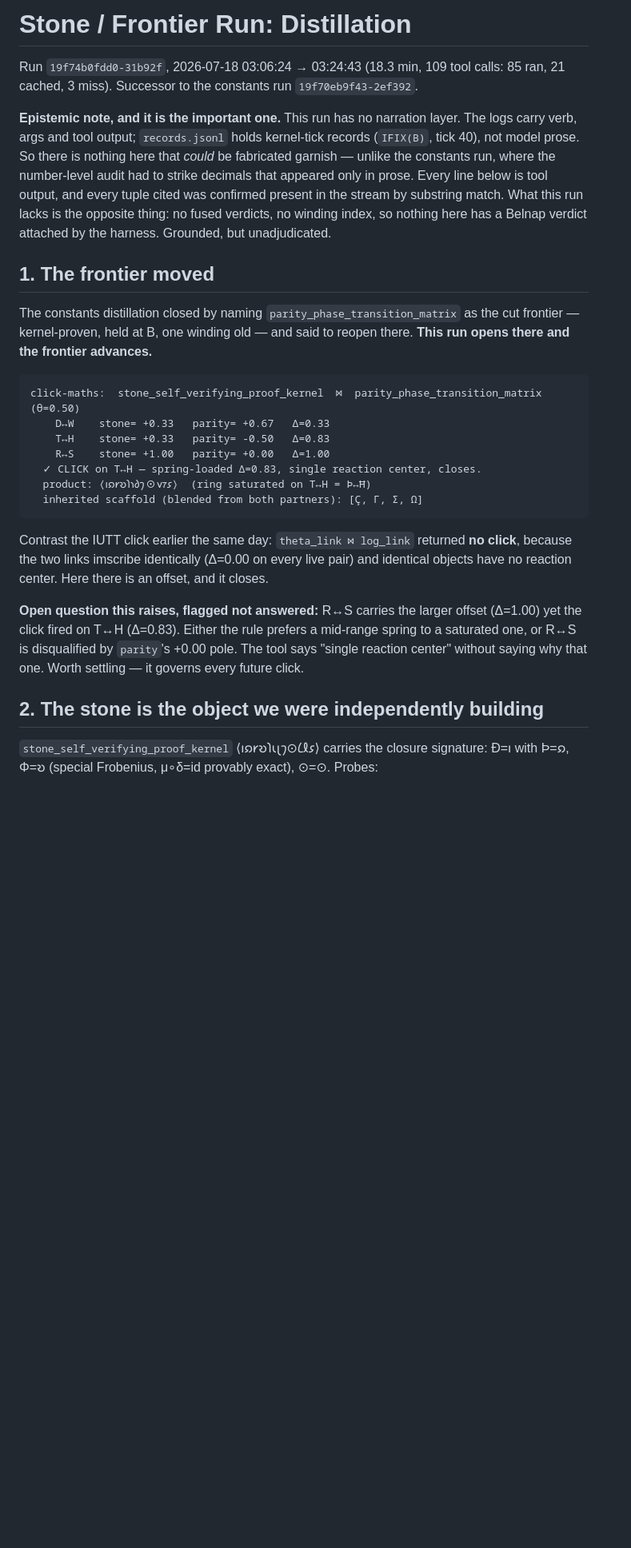
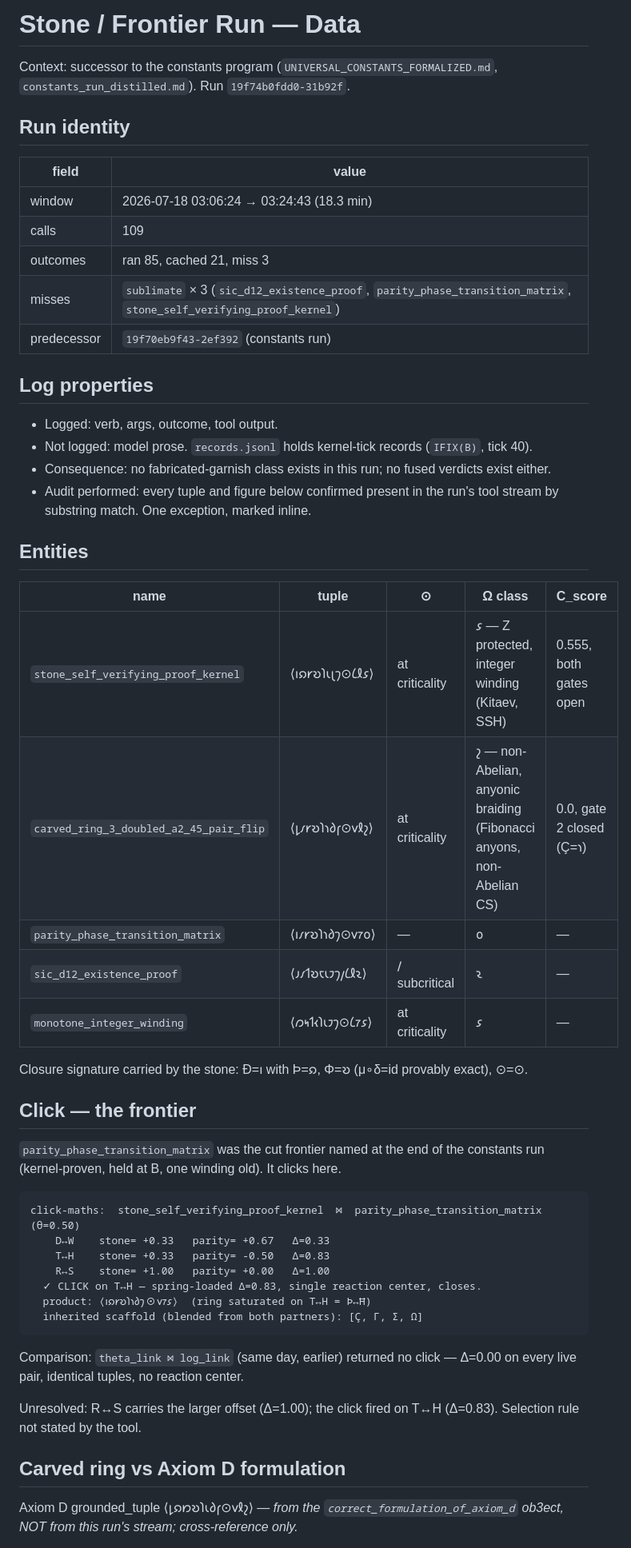
Before and after one commit to umpolungfish/MoDoT, a Markdown page: md/stone_frontier_run_distilled.md, the part around one of its changes. Shown at 80% size. GitHub-like rendering; blank space fills up the shorter version.

````diff
--- a/md/stone_frontier_run_distilled.md
+++ b/md/stone_frontier_run_distilled.md
@@ -1,22 +1,41 @@
-# Stone / Frontier Run: Distillation
+# Stone / Frontier Run — Data
 
-Run `19f74b0fdd0-31b92f`, 2026-07-18 03:06:24 → 03:24:43 (18.3 min, 109 tool calls:
-85 ran, 21 cached, 3 miss). Successor to the constants run `19f70eb9f43-2ef392`.
+Context: successor to the constants program (`UNIVERSAL_CONSTANTS_FORMALIZED.md`,
+`constants_run_distilled.md`). Run `19f74b0fdd0-31b92f`.
 
-**Epistemic note, and it is the important one.** This run has no narration layer. The
-logs carry verb, args and tool output; `records.jsonl` holds kernel-tick records
-(`IFIX(B)`, tick 40), not model prose. So there is nothing here that *could* be
-fabricated garnish — unlike the constants run, where the number-level audit had to
-strike decimals that appeared only in prose. Every line below is tool output, and every
-tuple cited was confirmed present in the stream by substring match. What this run lacks
-is the opposite thing: no fused verdicts, no winding index, so nothing here has a
-Belnap verdict attached by the harness. Grounded, but unadjudicated.
+## Run identity
 
-## 1. The frontier moved
+| field | value |
+|---|---|
+| window | 2026-07-18 03:06:24 → 03:24:43 (18.3 min) |
+| calls | 109 |
+| outcomes | ran 85, cached 21, miss 3 |
+| misses | `sublimate` × 3 (`sic_d12_existence_proof`, `parity_phase_transition_matrix`, `stone_self_verifying_proof_kernel`) |
+| predecessor | `19f70eb9f43-2ef392` (constants run) |
 
-The constants distillation closed by naming `parity_phase_transition_matrix` as the cut
-frontier — kernel-proven, held at B, one winding old — and said to reopen there. **This
-run opens there and the frontier advances.**
+## Log properties
+
+- Logged: verb, args, outcome, tool output.
+- Not logged: model prose. `records.jsonl` holds kernel-tick records (`IFIX(B)`, tick 40).
+- Consequence: no fabricated-garnish class exists in this run; no fused verdicts exist either.
+- Audit performed: every tuple and figure below confirmed present in the run's tool stream by substring match. One exception, marked inline.
+
+## Entities
+
+| name | tuple | ⊙ | Ω class | C_score |
+|---|---|---|---|---|
+| `stone_self_verifying_proof_kernel` | ⟨𐑦𐑸𐑾𐑹𐑐𐑧𐑚𐑠⊙𐑖𐑙𐑭⟩ | at criticality | 𐑭 — Z protected, integer winding (Kitaev, SSH) | 0.555, both gates open |
+| `carved_ring_3_doubled_a2_45_pair_flip` | ⟨𐑛𐑥𐑾𐑹𐑐𐑪𐑔𐑝⊙𐑫𐑙𐑟⟩ | at criticality | 𐑟 — non-Abelian, anyonic braiding (Fibonacci anyons, non-Abelian CS) | 0.0, gate 2 closed (Ç=𐑪) |
+| `parity_phase_transition_matrix` | ⟨𐑦𐑥𐑾𐑹𐑐𐑪𐑔𐑠⊙𐑫𐑳𐑴⟩ | — | 𐑴 | — |
+| `sic_d12_existence_proof` | ⟨𐑨𐑥𐑑𐑹𐑱𐑧𐑲𐑠𐑢𐑖𐑙𐑷⟩ | 𐑢 subcritical | 𐑷 | — |
+| `monotone_integer_winding` | ⟨𐑼𐑰𐑑𐑬𐑐𐑧𐑲𐑠⊙𐑖𐑳𐑭⟩ | at criticality | 𐑭 | — |
+
+Closure signature carried by the stone: Ð=𐑦 with Þ=𐑸, Φ=𐑹 (μ∘δ=id provably exact), ⊙=⊙.
+
+## Click — the frontier
+
+`parity_phase_transition_matrix` was the cut frontier named at the end of the constants
+run (kernel-proven, held at B, one winding old). It clicks here.
 
 ```
 click-maths:  stone_self_verifying_proof_kernel  ⋈  parity_phase_transition_matrix   (θ=0.50)
@@ -28,18 +47,14 @@ click-maths:  stone_self_verifying_proof_kernel  ⋈  parity_phase_transition_ma
   inherited scaffold (blended from both partners): [Ç, Γ, Σ, Ω]
 ```
 
-Contrast the IUTT click earlier the same day: `theta_link ⋈ log_link` returned **no
-click**, because the two links imscribe identically (Δ=0.00 on every live pair) and
-identical objects have no reaction center. Here there is an offset, and it closes.
+Comparison: `theta_link ⋈ log_link` (same day, earlier) returned no click — Δ=0.00 on
+every live pair, identical tuples, no reaction center.
 
-**Open question this raises, flagged not answered:** R↔S carries the larger offset
-(Δ=1.00) yet the click fired on T↔H (Δ=0.83). Either the rule prefers a mid-range
-spring to a saturated one, or R↔S is disqualified by `parity`'s +0.00 pole. The tool
-says "single reaction center" without saying why that one. Worth settling — it governs
-every future click.
+Unresolved: R↔S carries the larger offset (Δ=1.00); the click fired on T↔H (Δ=0.83).
+Selection rule not stated by the tool.
 
-## 2. The stone is the object we were independently building
+## Carved ring vs Axiom D formulation
 
-`stone_self_verifying_proof_kernel` ⟨𐑦𐑸𐑾𐑹𐑐𐑧𐑚𐑠⊙𐑖𐑙𐑭⟩ carries the closure signature:
-Ð=𐑦 with Þ=𐑸, Φ=𐑹 (special Frobenius, μ∘δ=id provably exact), ⊙=⊙. Probes:
+Axiom D grounded_tuple ⟨𐑛𐑸𐑽𐑹𐑐𐑧𐑔𐑝⊙𐑫𐑙𐑟⟩ — *from the `correct_formulation_of_axiom_d`
+ob3ect, NOT from this run's stream; cross-reference only.*
 
````
Also changed, not shown: other parts of md/stone_frontier_run_distilled.md (+43 -64 lines).
